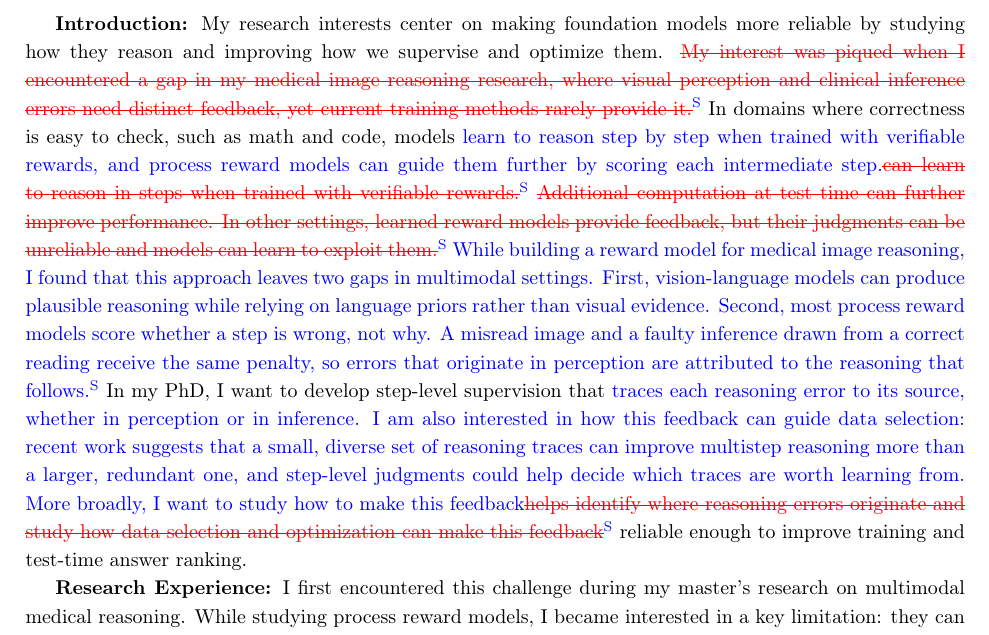
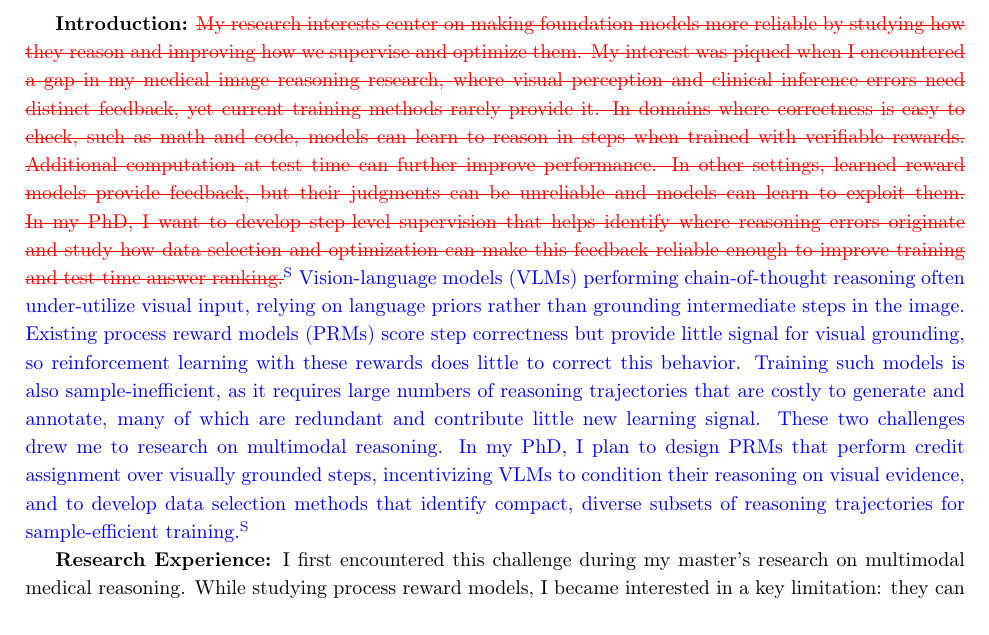
Before and after one commit to Arunimac02/resume_2026, a LaTeX document (sop/uni_sop/gmu_cs_sop.tex): part of page 1 of 2, cut so that both start at the same text. Compiled offline with pdfLaTeX.

Commit message:
GMU SOP: revised intro suggestion (two challenges, PRM credit assignment, data selection)
Co-Authored-By: Claude Opus 5.5 <noreply@anthropic.com>

```diff
--- a/sop/uni_sop/gmu_cs_sop.tex
+++ b/sop/uni_sop/gmu_cs_sop.tex
@@ -71,7 +71,7 @@
 \begin{document}
 
 %% Why do you wish to attend graduate school? What would you like to study? Keep it broad, details come-in later
-\textbf{Introduction:} My research interests center on making foundation models more reliable by studying how they reason and improving how we supervise and optimize them. \deleted[id=S]{My interest was piqued when I encountered a gap in my medical image reasoning research, where visual perception and clinical inference errors need distinct feedback, yet current training methods rarely provide it.} In domains where correctness is easy to check, such as math and code, models \replaced[id=S]{learn to reason step by step when trained with verifiable rewards, and process reward models can guide them further by scoring each intermediate step.}{can learn to reason in steps when trained with verifiable rewards.} \deleted[id=S]{Additional computation at test time can further improve performance. In other settings, learned reward models provide feedback, but their judgments can be unreliable and models can learn to exploit them.} \added[id=S]{While building a reward model for medical image reasoning, I found that this approach leaves two gaps in multimodal settings. First, vision-language models can produce plausible reasoning while relying on language priors rather than visual evidence. Second, most process reward models score whether a step is wrong, not why. A misread image and a faulty inference drawn from a correct reading receive the same penalty, so errors that originate in perception are attributed to the reasoning that follows.} In my PhD, I want to develop step-level supervision that \replaced[id=S]{traces each reasoning error to its source, whether in perception or in inference. I am also interested in how this feedback can guide data selection: recent work suggests that a small, diverse set of reasoning traces can improve multistep reasoning more than a larger, redundant one, and step-level judgments could help decide which traces are worth learning from. More broadly, I want to study how to make this feedback}{helps identify where reasoning errors originate and study how data selection and optimization can make this feedback} reliable enough to improve training and test-time answer ranking.
+\textbf{Introduction:} \deleted[id=S]{My research interests center on making foundation models more reliable by studying how they reason and improving how we supervise and optimize them. My interest was piqued when I encountered a gap in my medical image reasoning research, where visual perception and clinical inference errors need distinct feedback, yet current training methods rarely provide it. In domains where correctness is easy to check, such as math and code, models can learn to reason in steps when trained with verifiable rewards. Additional computation at test time can further improve performance. In other settings, learned reward models provide feedback, but their judgments can be unreliable and models can learn to exploit them. In my PhD, I want to develop step-level supervision that helps identify where reasoning errors originate and study how data selection and optimization can make this feedback reliable enough to improve training and test-time answer ranking.} \added[id=S]{Vision-language models (VLMs) performing chain-of-thought reasoning often under-utilize visual input, relying on language priors rather than grounding intermediate steps in the image. Existing process reward models (PRMs) score step correctness but provide little signal for visual grounding, so reinforcement learning with these rewards does little to correct this behavior. Training such models is also sample-inefficient, as it requires large numbers of reasoning trajectories that are costly to generate and annotate, many of which are redundant and contribute little new learning signal. These two challenges drew me to research on multimodal reasoning. In my PhD, I plan to design PRMs that perform credit assignment over visually grounded steps, incentivizing VLMs to condition their reasoning on visual evidence, and to develop data selection methods that identify compact, diverse subsets of reasoning trajectories for sample-efficient training.}
 
 
 
```
